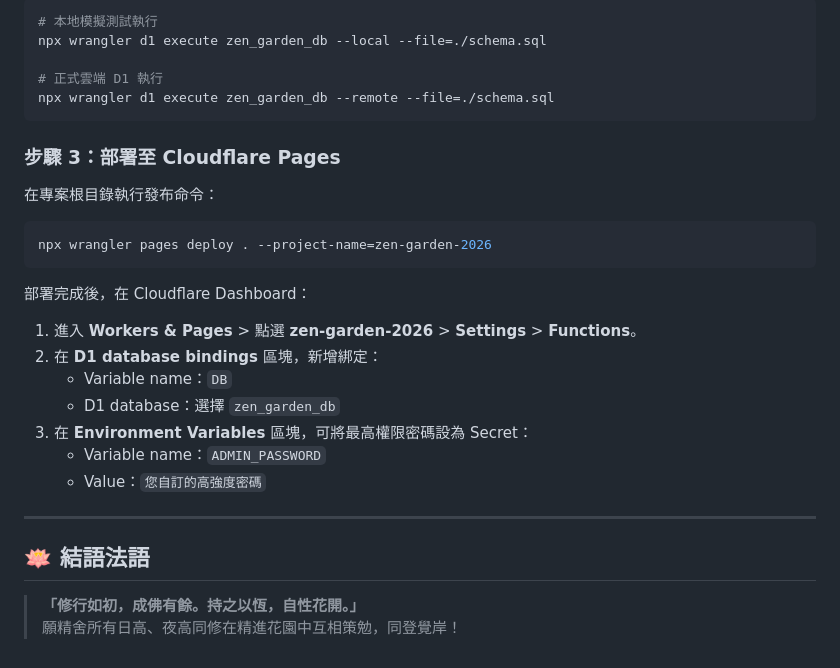
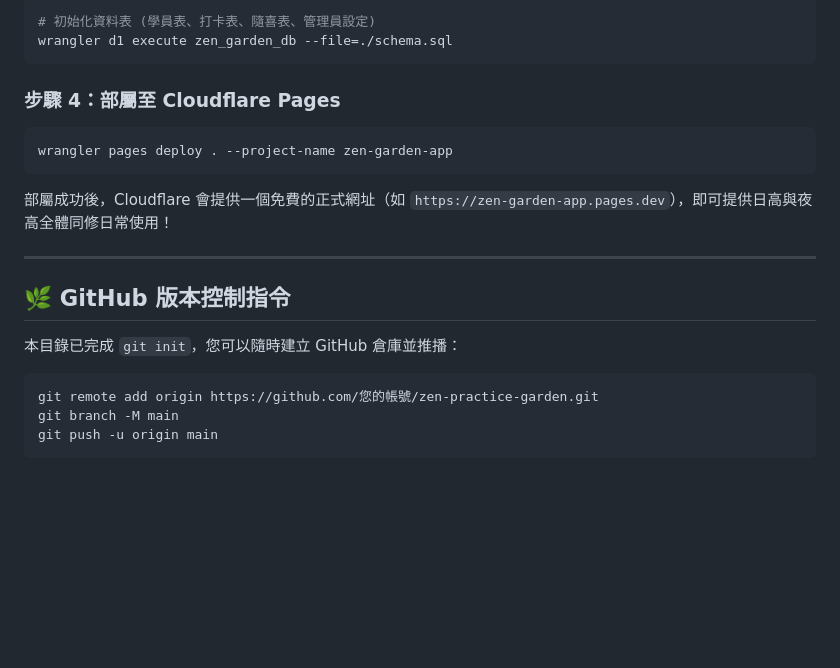
Before and after one commit to scorpio920205-cmd/zen-garden, a Markdown page: README.md, the part around one of its changes. Rendered like a GitHub page; blank space fills up the shorter version.

````diff
--- a/README.md
+++ b/README.md
@@ -156,27 +141,21 @@ database_id = "貼上您的_D1_DATABASE_ID"
 ```bash
-# 本地模擬測試執行
-npx wrangler d1 execute zen_garden_db --local --file=./schema.sql
-
-# 正式雲端 D1 執行
-npx wrangler d1 execute zen_garden_db --remote --file=./schema.sql
+# 初始化資料表 (學員表、打卡表、隨喜表、管理員設定)
+wrangler d1 execute zen_garden_db --file=./schema.sql
 ```
 
-### 步驟 3：部署至 Cloudflare Pages
-在專案根目錄執行發布命令：
+### 步驟 4：部屬至 Cloudflare Pages
 ```bash
-npx wrangler pages deploy . --project-name=zen-garden-2026
+wrangler pages deploy . --project-name zen-garden-app
 ```
-部署完成後，在 Cloudflare Dashboard：
-1. 進入 **Workers & Pages** > 點選 **zen-garden-2026** > **Settings** > **Functions**。
-2. 在 **D1 database bindings** 區塊，新增綁定：
-   - Variable name：`DB`
-   - D1 database：選擇 `zen_garden_db`
-3. 在 **Environment Variables** 區塊，可將最高權限密碼設為 Secret：
-   - Variable name：`ADMIN_PASSWORD`
-   - Value：`您自訂的高強度密碼`
+部屬成功後，Cloudflare 會提供一個免費的正式網址（如 `https://zen-garden-app.pages.dev`），即可提供日高與夜高全體同修日常使用！
 
 ---
 
-## 🪷 結語法語
-> **「修行如初，成佛有餘。持之以恆，自性花開。」**
-> 願精舍所有日高、夜高同修在精進花園中互相策勉，同登覺岸！
+## 🌿 GitHub 版本控制指令
+
+本目錄已完成 `git init`，您可以隨時建立 GitHub 倉庫並推播：
+```bash
+git remote add origin https://github.com/您的帳號/zen-practice-garden.git
+git branch -M main
+git push -u origin main
+```
````
Also changed, not shown: other parts of README.md (+81 -96 lines).
